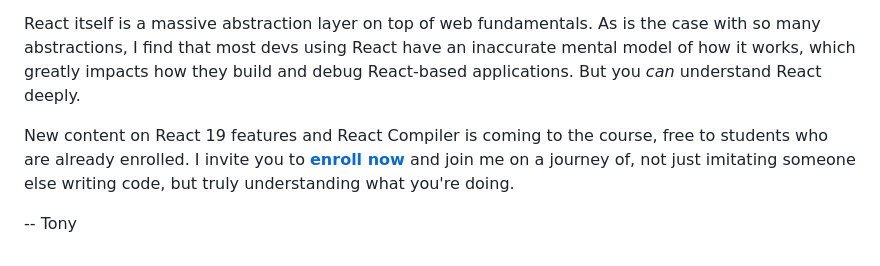
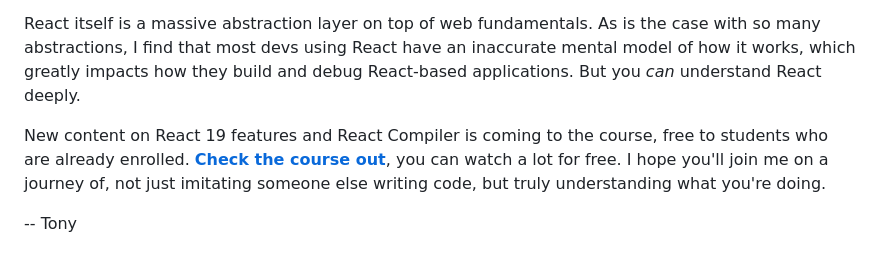
Before and after one commit to AnthonyPAlicea/anthonyalicea, a Markdown page: blog/understanding-react-compiler.md, the part around the change. GitHub-like rendering.

Commit message:
Blog post update

```diff
--- a/blog/understanding-react-compiler.md
+++ b/blog/understanding-react-compiler.md
@@ -461,6 +461,6 @@ I read every line of React's source code, and then every line of React Compiler'
 
 React itself is a massive abstraction layer on top of web fundamentals. As is the case with so many abstractions, I find that most devs using React have an inaccurate mental model of how it works, which greatly impacts how they build and debug React-based applications. But you <em>can</em> understand React deeply.
 
-New content on React 19 features and React Compiler is coming to the course, free to students who are already enrolled. I invite you to **<a href="https://understandingreact.com">enroll now</a>** and join me on a journey of, not just imitating someone else writing code, but truly understanding what you're doing.
+New content on React 19 features and React Compiler is coming to the course, free to students who are already enrolled. **<a href="https://understandingreact.com">Check the course out</a>**, you can watch a lot for free. I hope you'll join me on a journey of, not just imitating someone else writing code, but truly understanding what you're doing.
 
 -- Tony
```
Also changed, not shown: blog/stop-shimming-bad-process-with-your-body.md (added, +7 -0 lines), blog/you-are-not-a-robot-parrot.md (added, +7 -0 lines).
